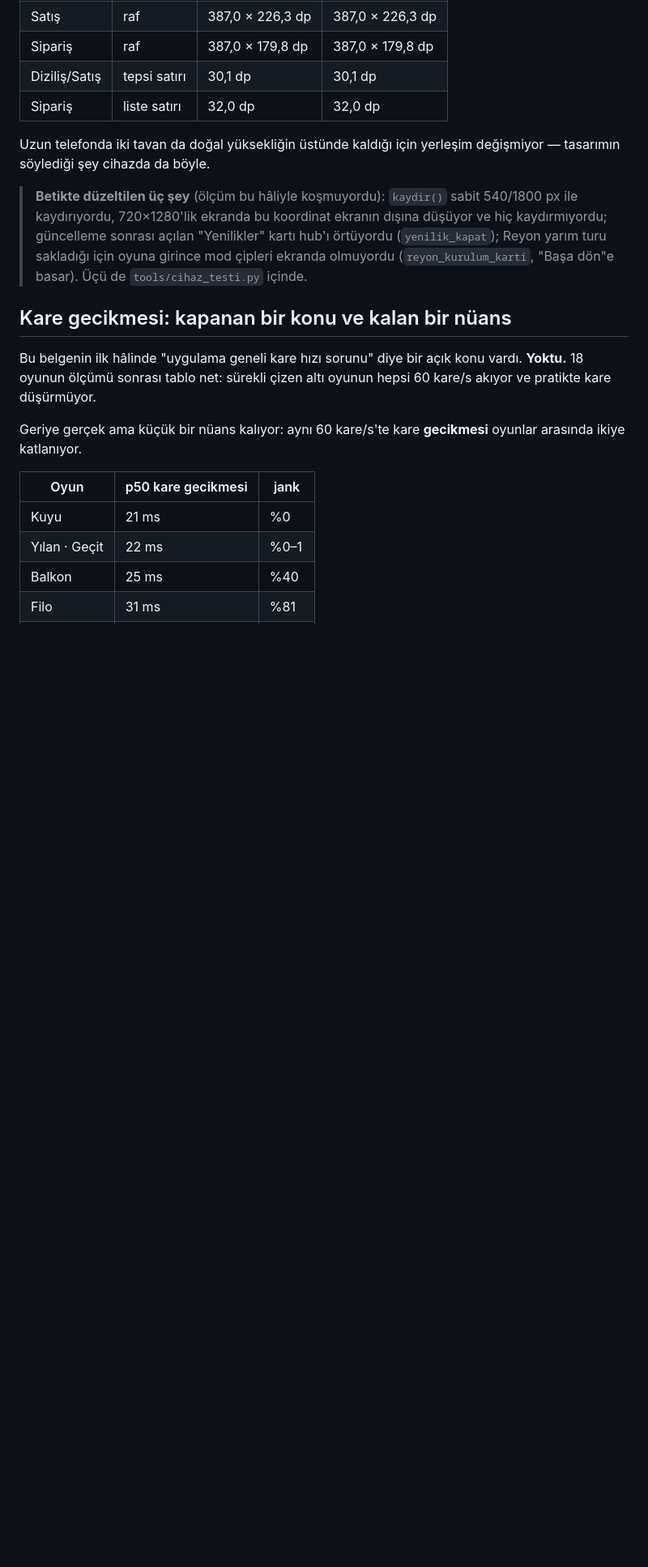
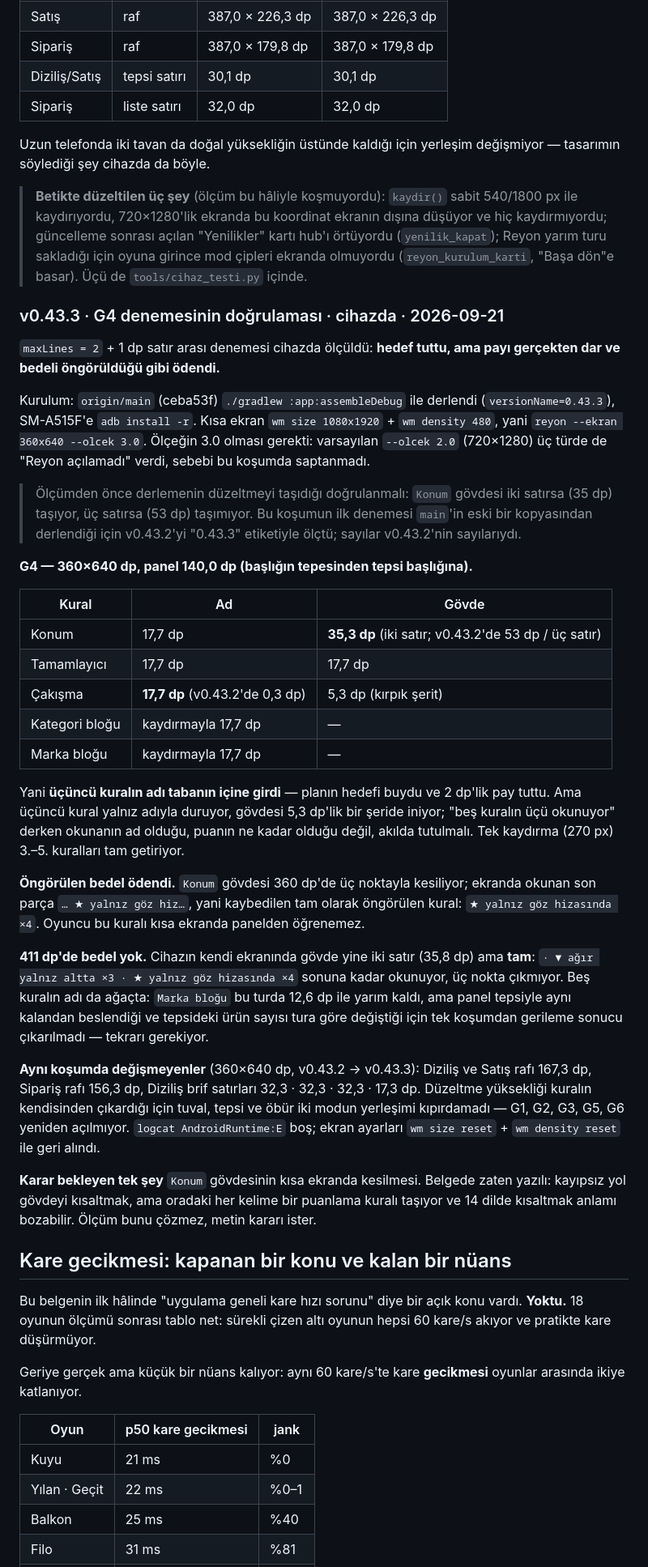
Before and after one commit to aripdcem/za, a Markdown page: docs/oyun-testi.md, the part around one of its changes. Shown at 81% size. Rendered like a GitHub page; blank space fills up the shorter version.

Commit message:
G4 denemesi cihazda tuttu: üçüncü kuralın adı tabanın içinde
v0.43.3 SM-A515F'te 360×640 dp'de ölçüldü (wm size 1080x1920 + wm density 480).
Panel 140,0 dp; Konum gövdesi 53 → 35,3 dp'ye indi ve Çakışma'nın adı 0,3 dp'den
17,7 dp'ye çıktı, yani planın 2 dp'lik payı cihazda da yetti. Öngörülen bedel de
ödendi: Konum gövdesi kısa ekranda "★ yalnız göz hiz…" diye kesiliyor. 411 dp'de
gövde iki satır ama tam, üç nokta yok.

Raf, tepsi ve öbür modlar kıpırdamadı (raf 167,3 / 156,3 dp, brif satırları
32,3 dp), yani G1, G2, G3, G5, G6 yeniden açılmıyor.

Co-Authored-By: Claude Opus 5 <noreply@anthropic.com>

```diff
--- a/docs/oyun-testi.md
+++ b/docs/oyun-testi.md
@@ -2849,6 +2851,62 @@ değişmiyor — tasarımın söylediği şey cihazda da böyle.
 > için oyuna girince mod çipleri ekranda olmuyordu (`reyon_kurulum_karti`, "Başa
 > dön"e basar). Üçü de `tools/cihaz_testi.py` içinde.
 
+### v0.43.3 · G4 denemesinin doğrulaması · cihazda · 2026-09-21
+
+`maxLines = 2` + 1 dp satır arası denemesi cihazda ölçüldü: **hedef tuttu, ama
+payı gerçekten dar ve bedeli öngörüldüğü gibi ödendi.**
+
+Kurulum: `origin/main` (ceba53f) `./gradlew :app:assembleDebug` ile derlendi
+(`versionName=0.43.3`), SM-A515F'e `adb install -r`. Kısa ekran
+`wm size 1080x1920` + `wm density 480`, yani `reyon --ekran 360x640 --olcek 3.0`.
+Ölçeğin 3.0 olması gerekti: varsayılan `--olcek 2.0` (720×1280) üç türde de
+"Reyon açılamadı" verdi, sebebi bu koşumda saptanmadı.
+
+> Ölçümden önce derlemenin düzeltmeyi taşıdığı doğrulanmalı: `Konum` gövdesi iki
+> satırsa (35 dp) taşıyor, üç satırsa (53 dp) taşımıyor. Bu koşumun ilk denemesi
+> `main`'in eski bir kopyasından derlendiği için v0.43.2'yi "0.43.3" etiketiyle
+> ölçtü; sayılar v0.43.2'nin sayılarıydı.
+
+**G4 — 360×640 dp, panel 140,0 dp (başlığın tepesinden tepsi başlığına).**
+
+| Kural | Ad | Gövde |
+| --- | --- | --- |
+| Konum | 17,7 dp | **35,3 dp** (iki satır; v0.43.2'de 53 dp / üç satır) |
+| Tamamlayıcı | 17,7 dp | 17,7 dp |
+| Çakışma | **17,7 dp** (v0.43.2'de 0,3 dp) | 5,3 dp (kırpık şerit) |
+| Kategori bloğu | kaydırmayla 17,7 dp | — |
+| Marka bloğu | kaydırmayla 17,7 dp | — |
+
+Yani **üçüncü kuralın adı tabanın içine girdi** — planın hedefi buydu ve 2 dp'lik
+pay tuttu. Ama üçüncü kural yalnız adıyla duruyor, gövdesi 5,3 dp'lik bir şeride
+iniyor; "beş kuralın üçü okunuyor" derken okunanın ad olduğu, puanın ne kadar
+olduğu değil, akılda tutulmalı. Tek kaydırma (270 px) 3.–5. kuralları tam
+getiriyor.
+
+**Öngörülen bedel ödendi.** `Konum` gövdesi 360 dp'de üç noktayla kesiliyor;
+ekranda okunan son parça `… ★ yalnız göz hiz…`, yani kaybedilen tam olarak
+öngörülen kural: `★ yalnız göz hizasında ×4`. Oyuncu bu kuralı kısa ekranda
+panelden öğrenemez.
+
+**411 dp'de bedel yok.** Cihazın kendi ekranında gövde yine iki satır (35,8 dp)
+ama **tam**: `· ▼ ağır yalnız altta ×3 · ★ yalnız göz hizasında ×4` sonuna kadar
+okunuyor, üç nokta çıkmıyor. Beş kuralın adı da ağaçta: `Marka bloğu` bu turda
+12,6 dp ile yarım kaldı, ama panel tepsiyle aynı kalandan beslendiği ve tepsideki
+ürün sayısı tura göre değiştiği için tek koşumdan gerileme sonucu çıkarılmadı —
+tekrarı gerekiyor.
+
+**Aynı koşumda değişmeyenler** (360×640 dp, v0.43.2 → v0.43.3): Diziliş ve Satış
+rafı 167,3 dp, Sipariş rafı 156,3 dp, Diziliş brif satırları 32,3 · 32,3 · 32,3 ·
+17,3 dp. Düzeltme yüksekliği kuralın kendisinden çıkardığı için tuval, tepsi ve
+öbür iki modun yerleşimi kıpırdamadı — G1, G2, G3, G5, G6 yeniden açılmıyor.
+`logcat AndroidRuntime:E` boş; ekran ayarları `wm size reset` + `wm density reset`
+ile geri alındı.
+
+**Karar bekleyen tek şey** `Konum` gövdesinin kısa ekranda kesilmesi. Belgede
+zaten yazılı: kayıpsız yol gövdeyi kısaltmak, ama oradaki her kelime bir puanlama
+kuralı taşıyor ve 14 dilde kısaltmak anlamı bozabilir. Ölçüm bunu çözmez, metin
+kararı ister.
+
 ## Kare gecikmesi: kapanan bir konu ve kalan bir nüans
 
 Bu belgenin ilk hâlinde "uygulama geneli kare hızı sorunu" diye bir açık konu
```
Also changed, not shown: other parts of docs/oyun-testi.md (+2 -0 lines).
